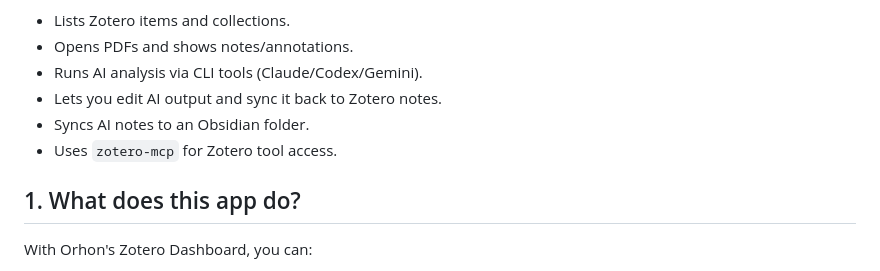
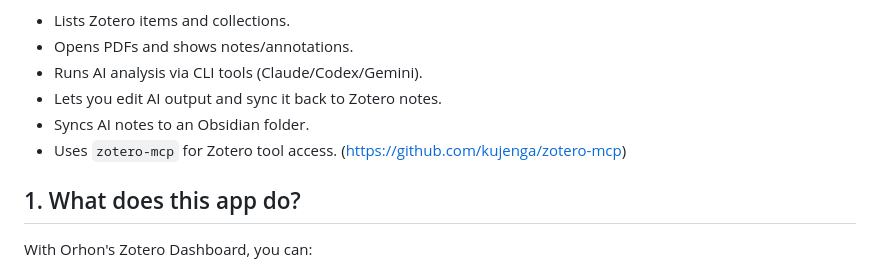
Before and after one commit to orhoncan/zotero-dashboard, a Markdown page: README_EN.md, the part around the change. Drawn GitHub-style.

Commit message:
Add link to zotero-mcp in README_EN.md
Added a link to the zotero-mcp GitHub repository for reference.

```diff
--- a/README_EN.md
+++ b/README_EN.md
@@ -8,7 +8,7 @@ Quick summary:
 - Runs AI analysis via CLI tools (Claude/Codex/Gemini).
 - Lets you edit AI output and sync it back to Zotero notes.
 - Syncs AI notes to an Obsidian folder.
-- Uses `zotero-mcp` for Zotero tool access.
+- Uses `zotero-mcp` for Zotero tool access. (https://github.com/kujenga/zotero-mcp)
 
 ## 1. What does this app do?
 
```
